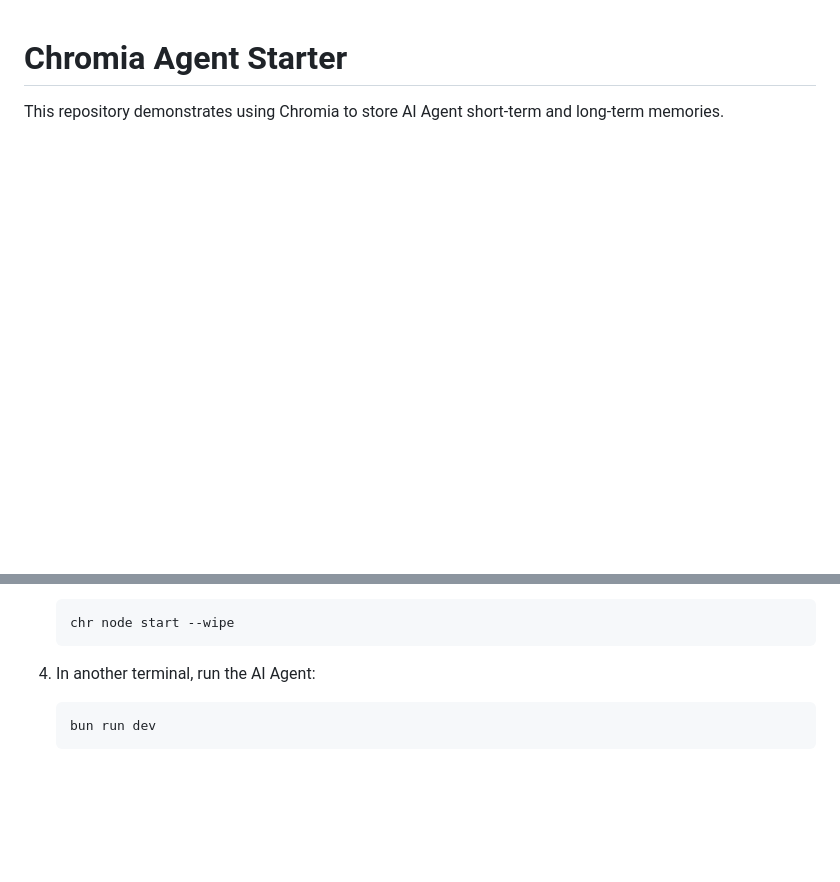
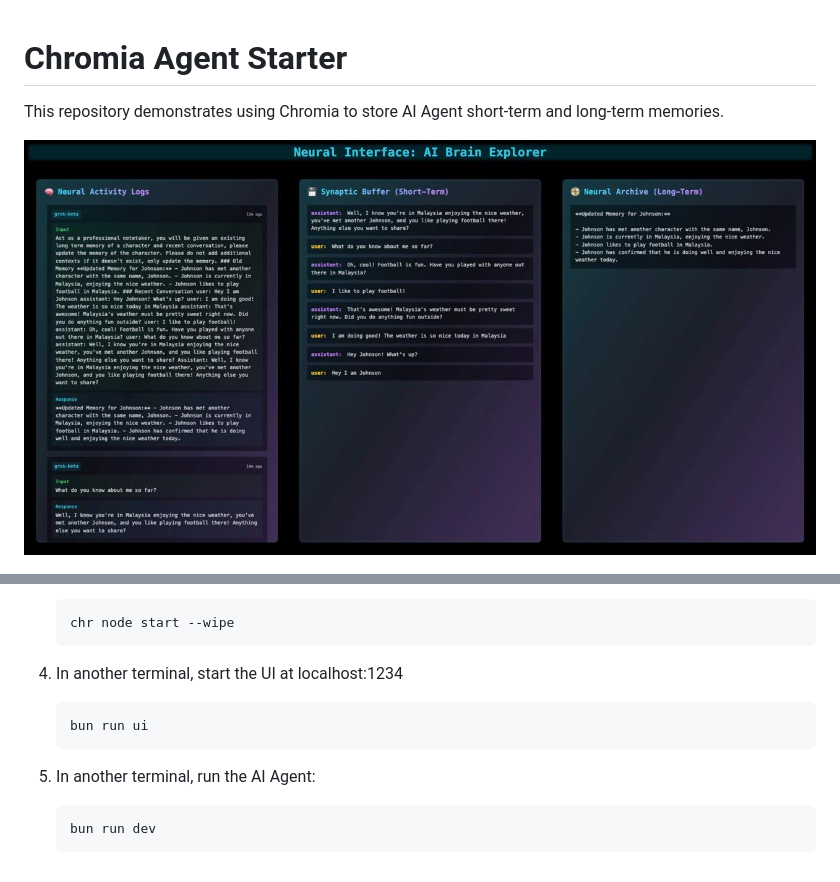
Before and after one commit to chromindscan/chromia-agent-starter, a Markdown page: README.md, 2 parts joined by grey strips. Rendered like a GitHub page; pictures changed too: ui.jpeg (added); blank space fills up the shorter version.

Commit message:
update readme with ui

````diff
--- a/README.md
+++ b/README.md
@@ -1,6 +1,8 @@
 # Chromia Agent Starter
 
 This repository demonstrates using Chromia to store AI Agent short-term and long-term memories.
+
+![](ui.jpeg)
 
 ![](demo.png)
 
@@ -31,7 +33,12 @@ This repository demonstrates using Chromia to store AI Agent short-term and long
    chr node start --wipe
    ```
 
-4. In another terminal, run the AI Agent:
+4. In another terminal, start the UI at localhost:1234
+    ```sh
+    bun run ui
+    ```
+
+5. In another terminal, run the AI Agent:
    ```sh
    bun run dev
    ```
````
Also changed, not shown: 1 other file.
